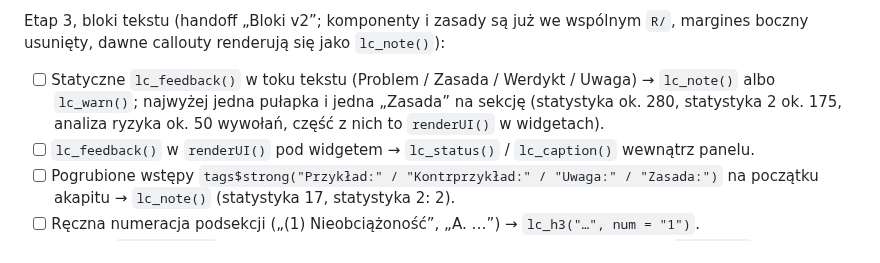
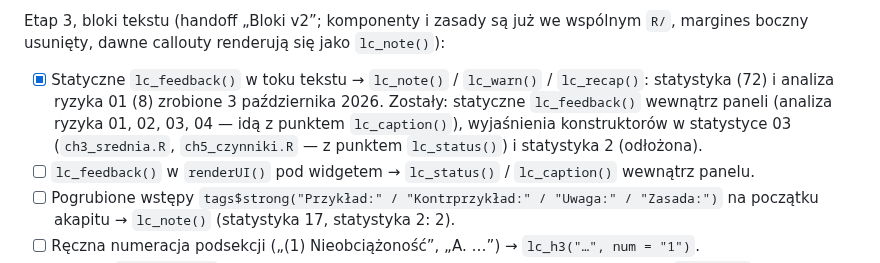
Before and after one commit to TheMacSquared/interaktywne-wyklady, a Markdown page: TODO.md, the part around the change. Drawn GitHub-style.

Commit message:
docs(TODO): statyczne lc_feedback() przeniesione
Co-Authored-By: Claude Opus 5.5 <noreply@anthropic.com>

```diff
--- a/TODO.md
+++ b/TODO.md
@@ -139,10 +139,12 @@ Etap 3, bloki tekstu (handoff „Bloki v2”; komponenty i zasady są już we
 wspólnym `R/`, margines boczny usunięty, dawne callouty renderują się jako
 `lc_note()`):
 
-- [ ] Statyczne `lc_feedback()` w toku tekstu (Problem / Zasada / Werdykt /
-  Uwaga) → `lc_note()` albo `lc_warn()`; najwyżej jedna pułapka i jedna
-  „Zasada” na sekcję (statystyka ok. 280, statystyka 2 ok. 175, analiza
-  ryzyka ok. 50 wywołań, część z nich to `renderUI()` w widgetach).
+- [x] Statyczne `lc_feedback()` w toku tekstu → `lc_note()` / `lc_warn()` /
+  `lc_recap()`: statystyka (72) i analiza ryzyka 01 (8) zrobione 3 października
+  2026. Zostały: statyczne `lc_feedback()` wewnątrz paneli (analiza ryzyka
+  01, 02, 03, 04 — idą z punktem `lc_caption()`), wyjaśnienia konstruktorów
+  w statystyce 03 (`ch3_srednia.R`, `ch5_czynniki.R` — z punktem
+  `lc_status()`) i statystyka 2 (odłożona).
 - [ ] `lc_feedback()` w `renderUI()` pod widgetem → `lc_status()` /
   `lc_caption()` wewnątrz panelu.
 - [ ] Pogrubione wstępy `tags$strong("Przykład:" / "Kontrprzykład:" /
```
